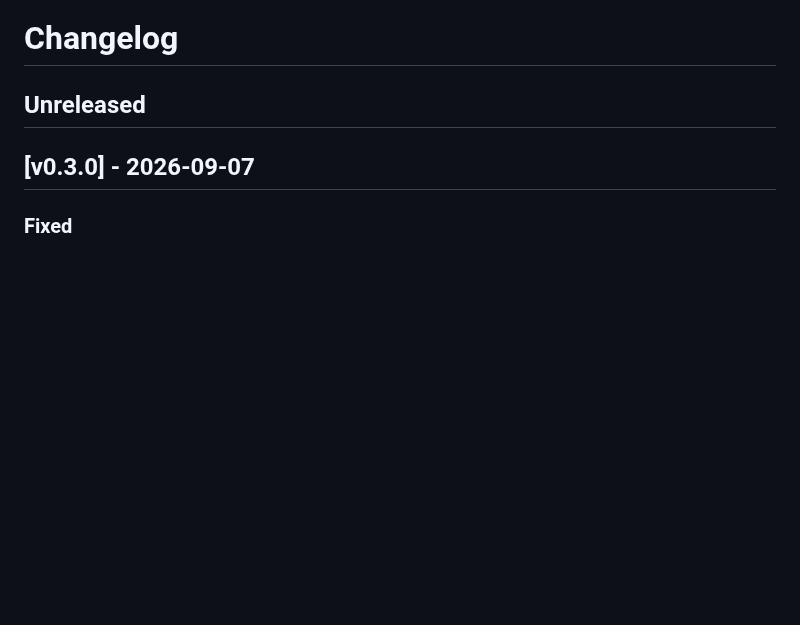
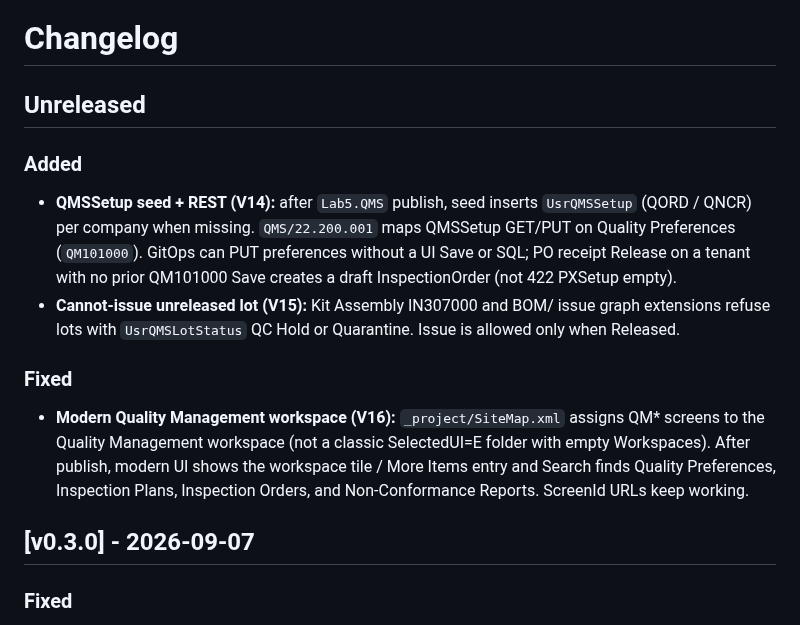
Before and after one commit to kborovik/acu-custom-qms, a Markdown page: CHANGELOG.md, the part around the change. GitHub-like rendering; blank space fills up the shorter version.

Commit message:
docs: changelog Unreleased for v0.4.0
Record QMSSetup seed/REST, kit lot gate, and modern QM workspace
so gmake release minor has shippable bullets.

```diff
--- a/CHANGELOG.md
+++ b/CHANGELOG.md
@@ -1,6 +1,27 @@
 # Changelog
 
 ## Unreleased
+
+### Added
+
+- **QMSSetup seed + REST (V14):** after `Lab5.QMS` publish, seed inserts
+  `UsrQMSSetup` (QORD / QNCR) per company when missing. `QMS/22.200.001`
+  maps QMSSetup GET/PUT on Quality Preferences (`QM101000`). GitOps can
+  PUT preferences without a UI Save or SQL; PO receipt Release on a tenant
+  with no prior QM101000 Save creates a draft InspectionOrder (not 422
+  PXSetup empty).
+- **Cannot-issue unreleased lot (V15):** Kit Assembly IN307000 and BOM/
+  issue graph extensions refuse lots with `UsrQMSLotStatus` QC Hold or
+  Quarantine. Issue is allowed only when Released.
+
+### Fixed
+
+- **Modern Quality Management workspace (V16):** `_project/SiteMap.xml`
+  assigns QM* screens to the Quality Management workspace (not a classic
+  SelectedUI=E folder with empty Workspaces). After publish, modern UI
+  shows the workspace tile / More Items entry and Search finds Quality
+  Preferences, Inspection Plans, Inspection Orders, and Non-Conformance
+  Reports. ScreenId URLs keep working.
 
 ## [v0.3.0] - 2026-09-07
 
```
